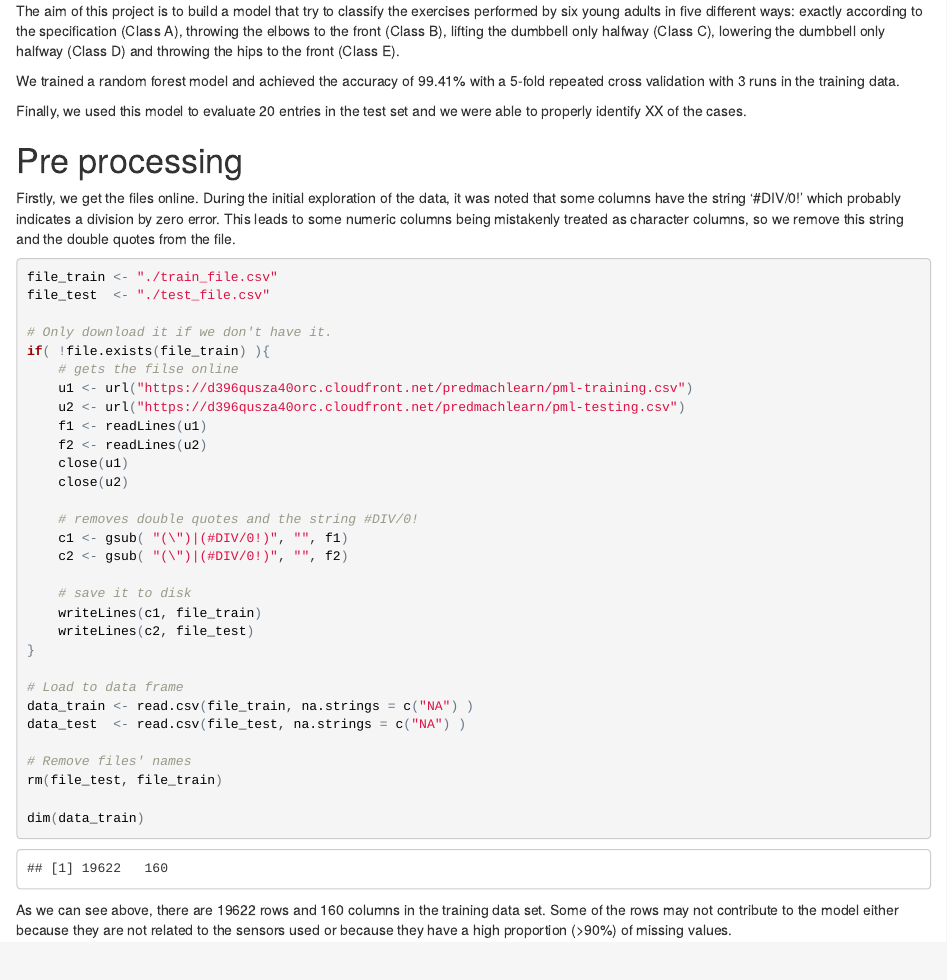
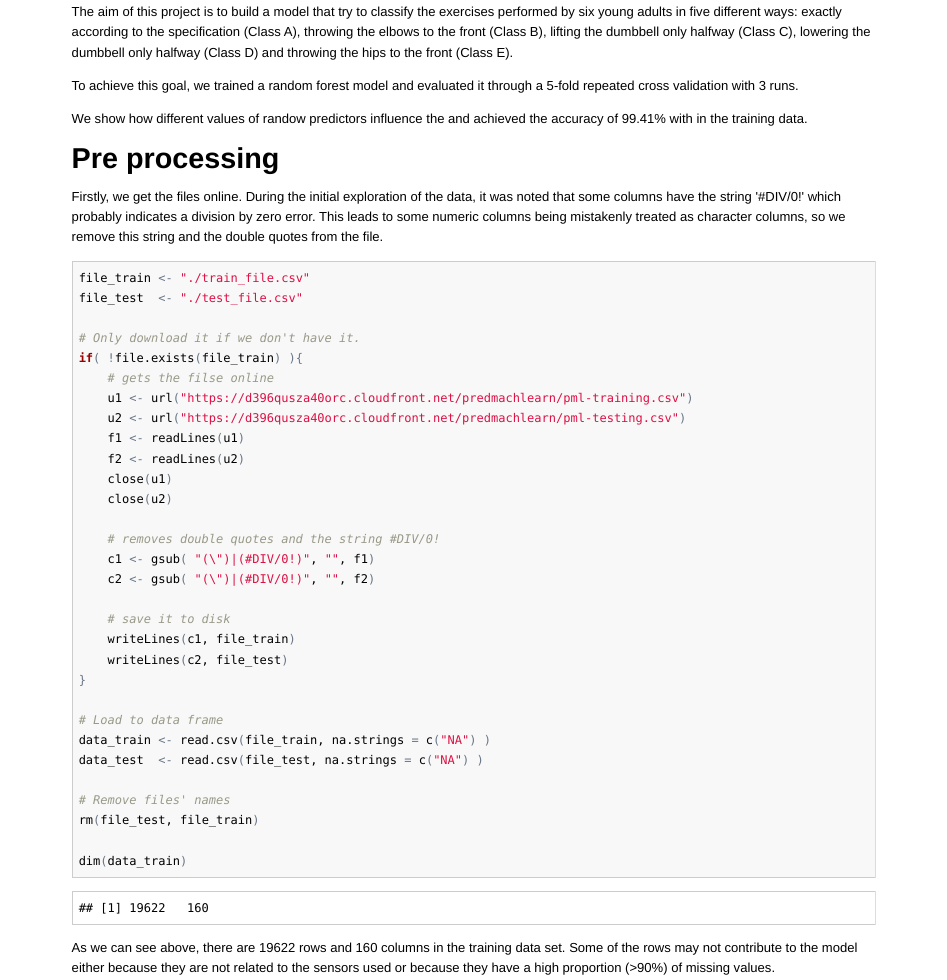
Before and after one commit to GuiDoSignal/coursera-machinelearning, an R Markdown document (index.Rmd): the page in a window 1100 px wide, from 190 px down before the commit and from 150 px down after it, so that both start at the same text. The pictures show the output file index.html that the author committed with the source, opened offline.

Commit message:
Improving the final html and cache files

```diff
--- a/index.Rmd
+++ b/index.Rmd
@@ -14,11 +14,11 @@ specification (Class A), throwing the elbows to the front (Class B),
 lifting the dumbbell only halfway (Class C), lowering the dumbbell only halfway
 (Class D) and throwing the hips to the front (Class E).
 
-We trained a random forest model and achieved the accuracy of 99.41% with a
-5-fold repeated cross validation with 3 runs in the training data.
+To achieve this goal, we trained a random forest model and evaluated it through
+a 5-fold repeated cross validation with 3 runs.
 
-Finally, we used this model to evaluate 20 entries in the test set and we were
-able to properly identify XX of the cases.
+We show how different values of randow predictors influence the and achieved
+the accuracy of 99.41% with in the training data.
 
 # Pre processing
 
```
Also changed, not shown: index.html, index.md, index.Rmd (2 more changed lines).
